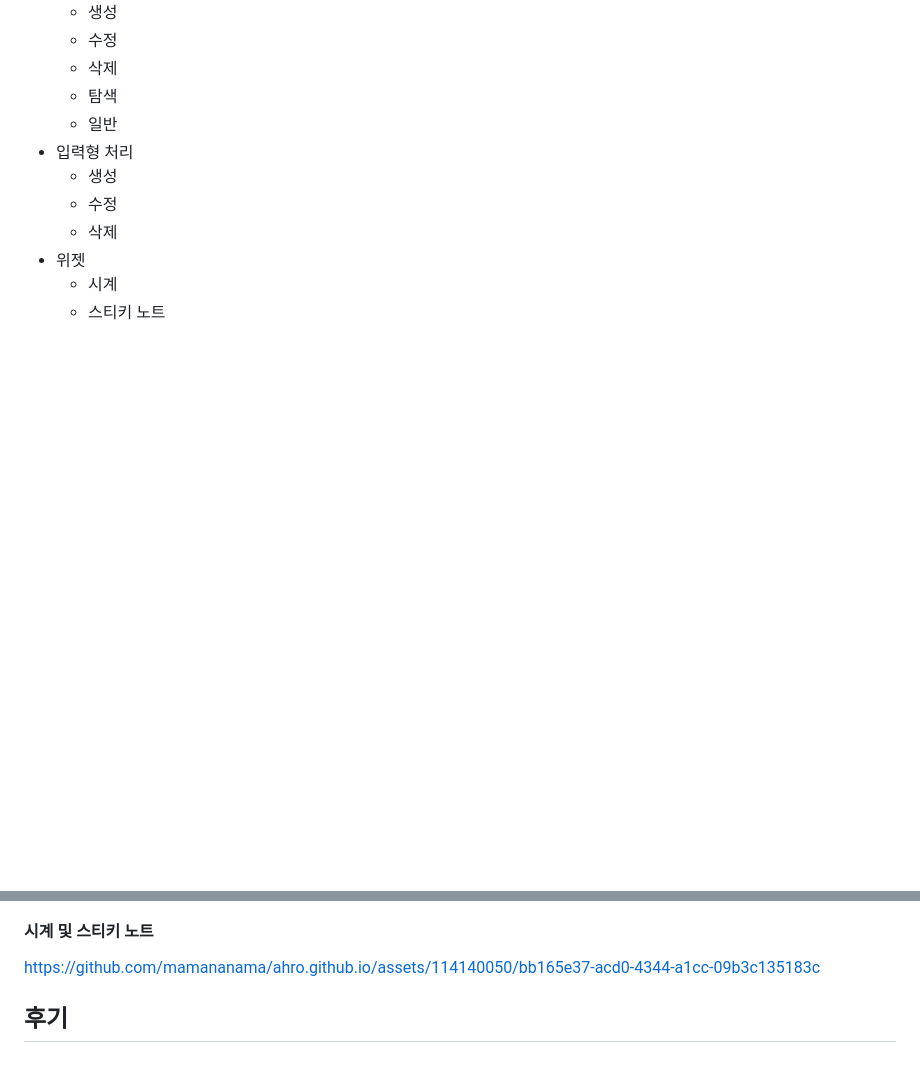
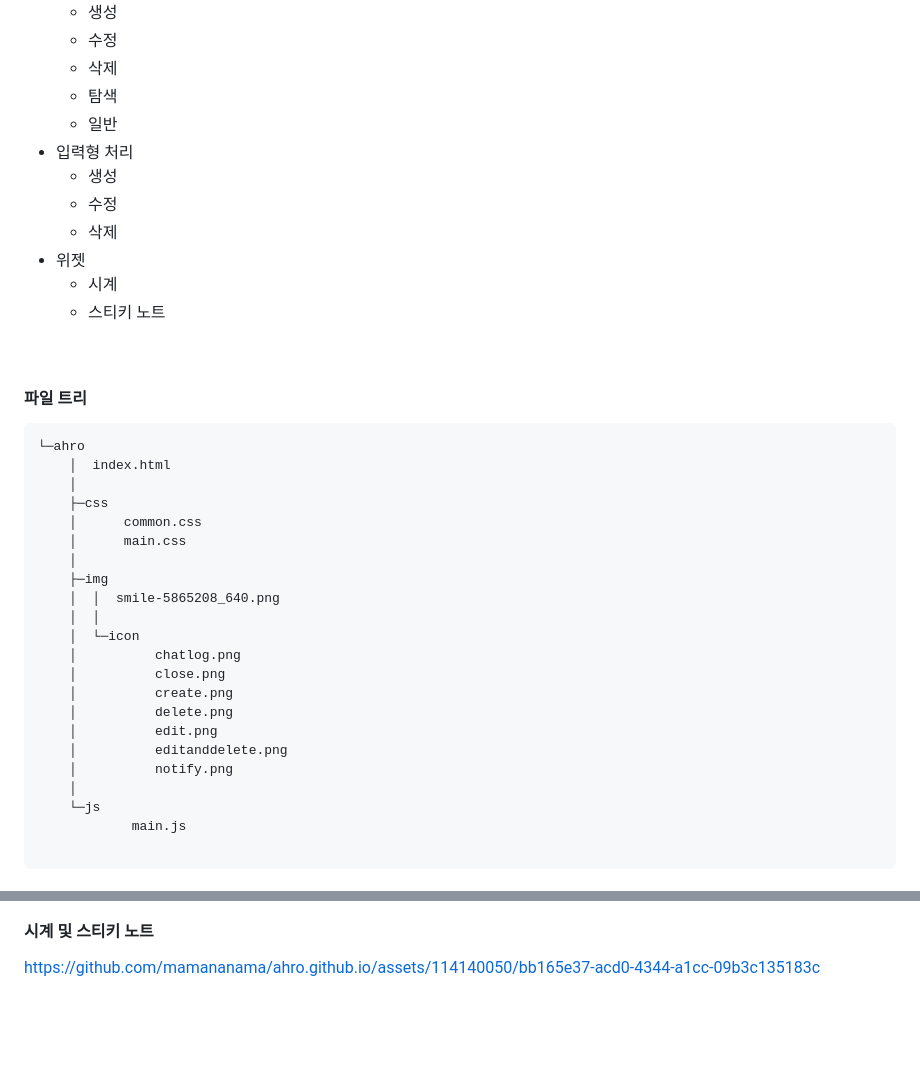
Before and after one commit to mamananama/ahro.github.io, a Markdown page: README.md, 2 parts joined by grey strips. Drawn GitHub-style; blank space fills up the shorter version.

````diff
--- a/README.md
+++ b/README.md
@@ -50,3 +50,33 @@ A Happy Routine Orgnaier : [AHRO](https://mamananama.github.io/ahro.github.io/)
 * 위젯
   * 시계
   * 스티키 노트
+<br/>
+
+
+#### 파일 트리
+```
+└─ahro
+    │  index.html
+    │
+    ├─css
+    │      common.css
+    │      main.css
+    │
+    ├─img
+    │  │  smile-5865208_640.png
+    │  │
+    │  └─icon
+    │          chatlog.png
+    │          close.png
+    │          create.png
+    │          delete.png
+    │          edit.png
+    │          editanddelete.png
+    │          notify.png
+    │
+    └─js
+            main.js
+
+```
+
+
@@ -120,7 +152,3 @@ https://github.com/mamananama/ahro.github.io/assets/114140050/dfb418f1-394b-4cbf
 
 
 https://github.com/mamananama/ahro.github.io/assets/114140050/bb165e37-acd0-4344-a1cc-09b3c135183c
-
-
-
-## 후기
````
Also changed, not shown: other parts of README.md (+3 -1 lines).
